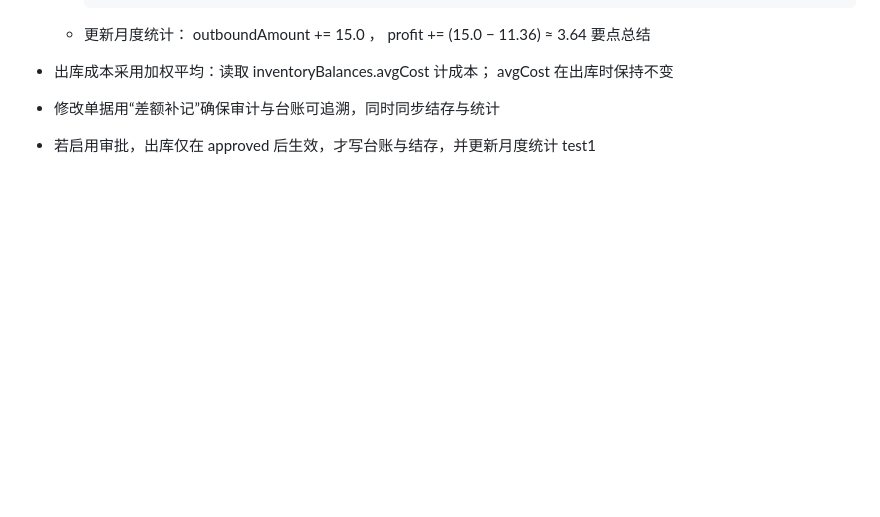
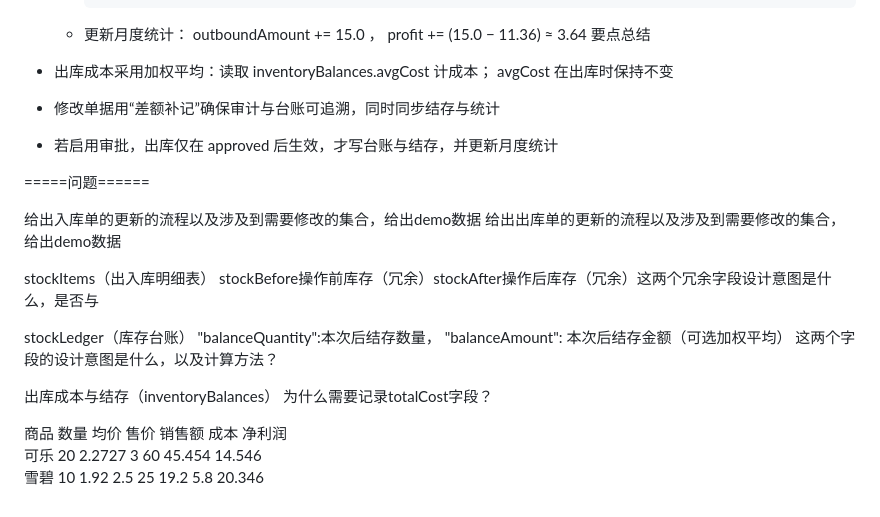
Before and after one commit to zlgan/StockManager, a Markdown page: docs/db_temp.md, the part around the change. Drawn GitHub-style; blank space fills up the shorter version.

```diff
--- a/docs/db_temp.md
+++ b/docs/db_temp.md
@@ -584,4 +584,26 @@ SOLO Coder
 - 出库成本采用加权平均：读取 inventoryBalances.avgCost 计成本； avgCost 在出库时保持不变
 - 修改单据用“差额补记”确保审计与台账可追溯，同时同步结存与统计
 - 若启用审批，出库仅在 approved 后生效，才写台账与结存，并更新月度统计
-test1
+
+
+
+
+
+=====问题======
+
+给出入库单的更新的流程以及涉及到需要修改的集合，给出demo数据
+给出出库单的更新的流程以及涉及到需要修改的集合，给出demo数据
+
+stockItems（出入库明细表）
+stockBefore操作前库存（冗余）stockAfter操作后库存（冗余）这两个冗余字段设计意图是什么，是否与
+
+stockLedger（库存台账）
+ "balanceQuantity":本次后结存数量，  "balanceAmount": 本次后结存金额（可选加权平均）
+这两个字段的设计意图是什么，以及计算方法？
+
+出库成本与结存（inventoryBalances）
+为什么需要记录totalCost字段？
+
+商品	数量	均价	售价	销售额	成本	净利润
+可乐	20	2.2727	3	60	45.454	14.546
+雪碧	10	1.92	2.5	25	19.2	5.8		20.346
```
